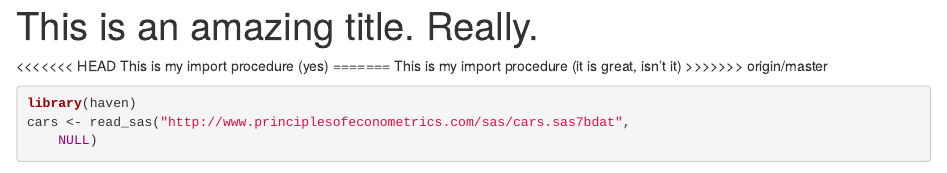
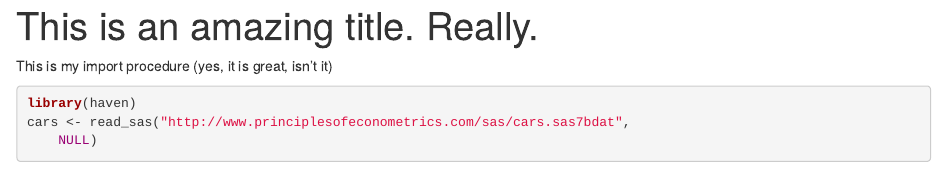
Before and after one commit to philbowsher/R_Notebook_Phil, an R Markdown document (phils_notebook.Rmd): the page in a window 1100 px wide, from its top. Rendered offline with R 4.5, knitr and Pandoc, with nearby package versions; some code elsewhere in the file could not run offline.

Commit message:
fix the issue

````diff
--- a/phils_notebook.Rmd
+++ b/phils_notebook.Rmd
@@ -3,11 +3,7 @@ title: "This is an amazing title. Really."
 output: html_notebook
 ---
 
-<<<<<<< HEAD
-This is my import procedure (yes)
-=======
-This is my import procedure (it is great, isn't it)
->>>>>>> origin/master
+This is my import procedure (yes, it is great, isn't it)
 
 ```{r}
 library(haven)
````
Also changed, not shown: phils_notebook.nb.html.
